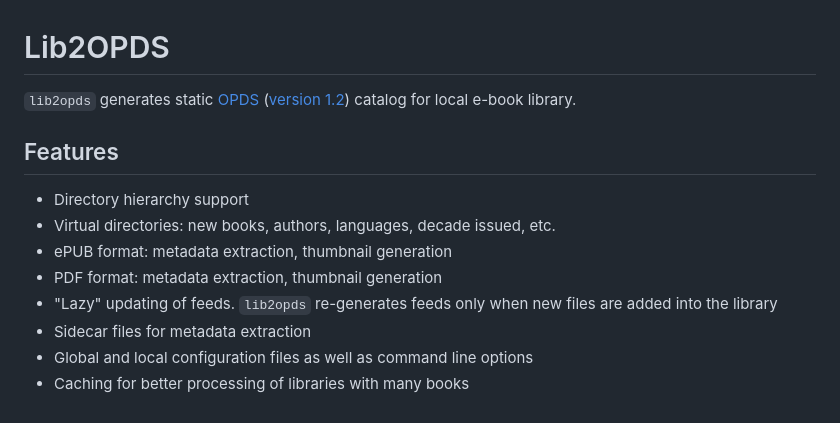
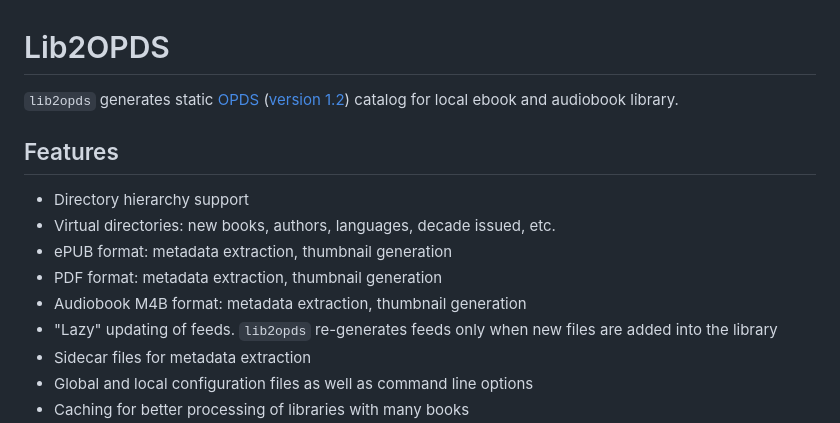
Before and after one commit to oxdef/lib2opds, a Markdown page: README.md, the part around the change. Rendered like a GitHub page.

Commit message:
Update README and fix #45

```diff
--- a/README.md
+++ b/README.md
@@ -1,6 +1,6 @@
 # Lib2OPDS
 
-`lib2opds` generates static [OPDS](https://opds.io/) ([version 1.2](https://specs.opds.io/opds-1.2)) catalog for local e-book library.
+`lib2opds` generates static [OPDS](https://opds.io/) ([version 1.2](https://specs.opds.io/opds-1.2)) catalog for local ebook and audiobook library.
 
 ## Features
 
@@ -8,6 +8,7 @@
 - Virtual directories: new books, authors, languages, decade issued, etc.
 - ePUB format: metadata extraction, thumbnail generation
 - PDF format: metadata extraction, thumbnail generation
+- Audiobook M4B format: metadata extraction, thumbnail generation
 - "Lazy" updating of feeds. `lib2opds` re-generates feeds only when new files are added into the library
 - Sidecar files for metadata extraction
 - Global and local configuration files as well as command line options
```
